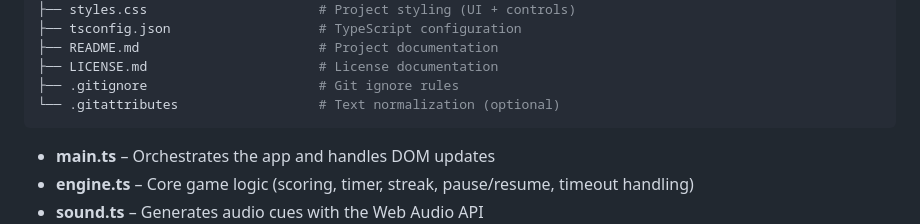
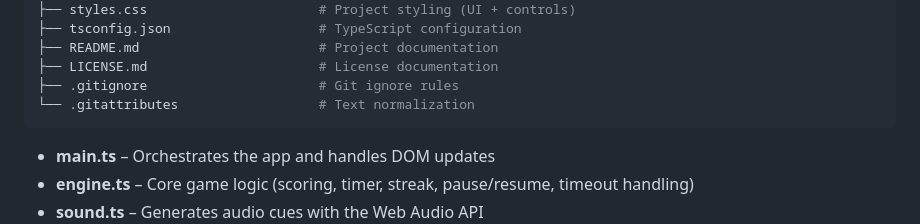
Before and after one commit to conorgregson/ts-quiz-app, a Markdown page: README.md, the part around the change. Drawn GitHub-style.

Commit message:
docs: Update README.md

````diff
--- a/README.md
+++ b/README.md
@@ -120,7 +120,7 @@ ts-quiz-app/
 ├── README.md                       # Project documentation
 ├── LICENSE.md                      # License documentation
 ├── .gitignore                      # Git ignore rules
-└── .gitattributes                  # Text normalization (optional)
+└── .gitattributes                  # Text normalization
 ```
 
 - **main.ts** – Orchestrates the app and handles DOM updates
````
